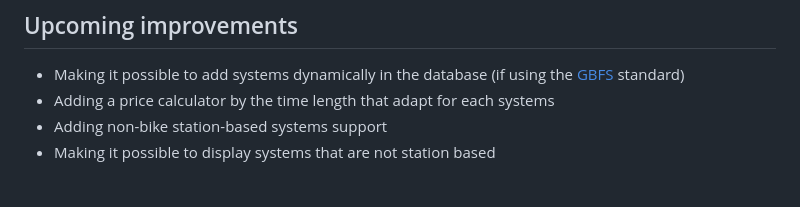
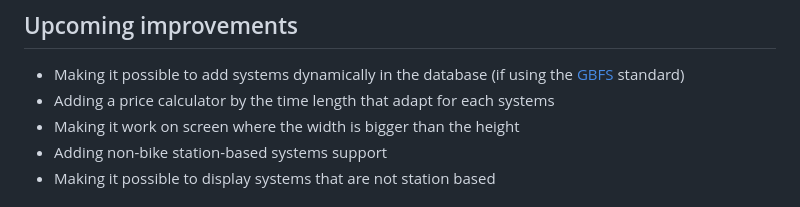
Before and after one commit to JerPatterson/BikeNearMe, a Markdown page: README.md, the part around the change. GitHub-like rendering.

Commit message:
addition to improvements list of README.md

```diff
--- a/README.md
+++ b/README.md
@@ -42,6 +42,7 @@ Ensure you have an internet connection, as the application directly calls the sy
 
 - Making it possible to add systems dynamically in the database (if using the [GBFS](https://gbfs.org/) standard)
 - Adding a price calculator by the time length that adapt for each systems
+- Making it work on screen where the width is bigger than the height
 - Adding non-bike station-based systems support
 - Making it possible to display systems that are not station based
 
```
